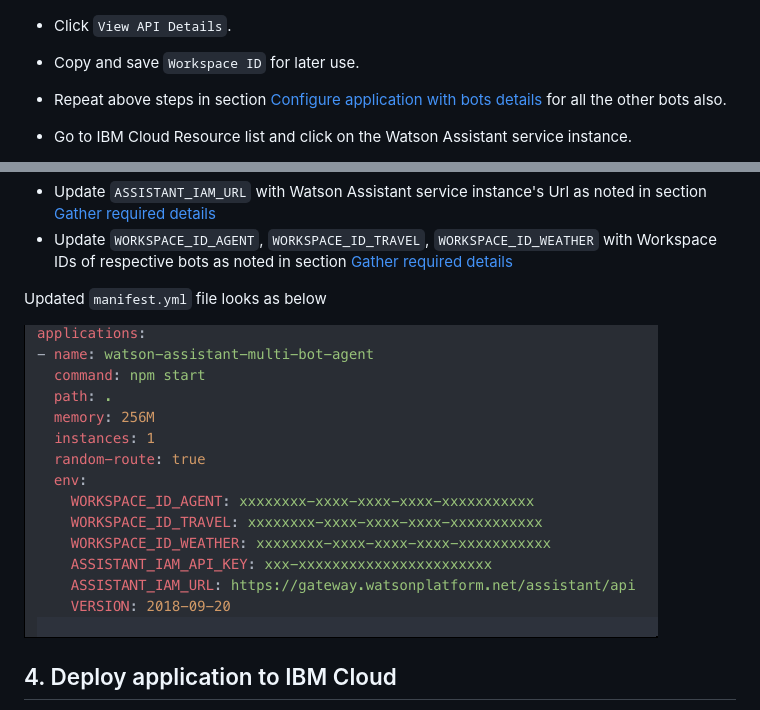
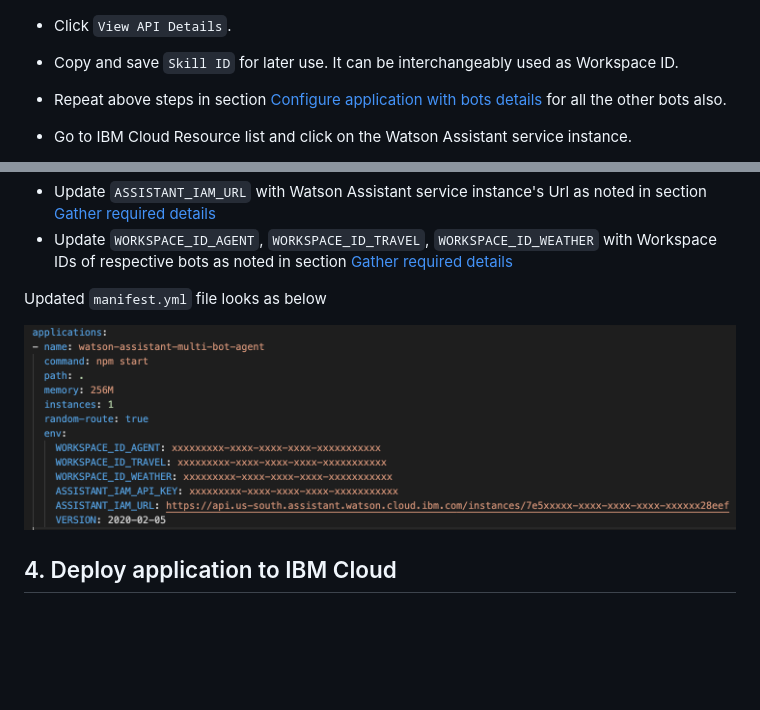
Before and after one commit to IBM/watson-assistant-multi-bot-agent, a Markdown page: README.md, 2 parts joined by grey strips. Rendered like a GitHub page; pictures changed too: images/manifest.png; blank space fills up the shorter version.

```diff
--- a/README.md
+++ b/README.md
@@ -113,7 +113,7 @@ run `cd watson-assistant-multi-bot-agent` to change directory to project parent
 ![BotActions](images/bot_actions.png)
 
 - Click `View API Details`.
-- Copy and save `Workspace ID` for later use.
+- Copy and save `Skill ID` for later use. It can be interchangeably used as Workspace ID.
 - Repeat above steps in section [Configure application with bots details](#3-configure-application-with-bots-details) for all the other bots also.
 
 - Go to IBM Cloud Resource list and click on the Watson Assistant service instance.
```
Also changed, not shown: 1 other file.
